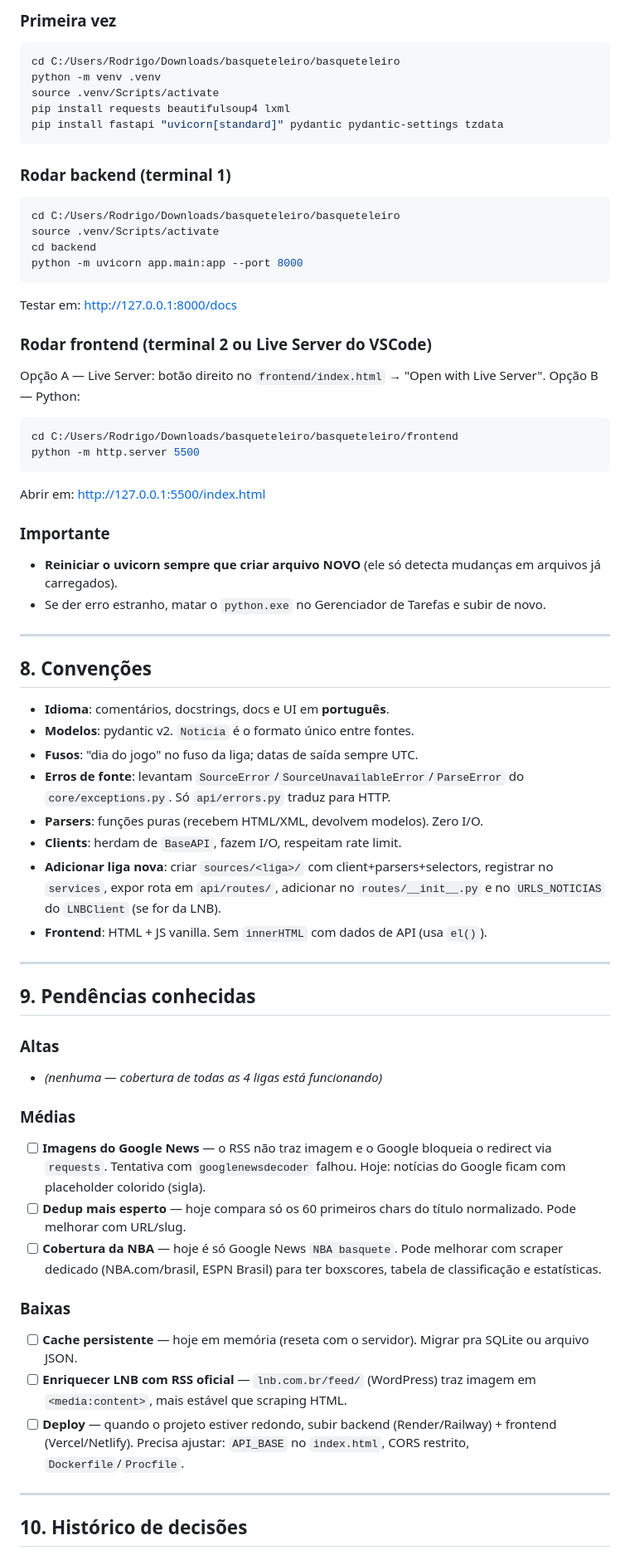
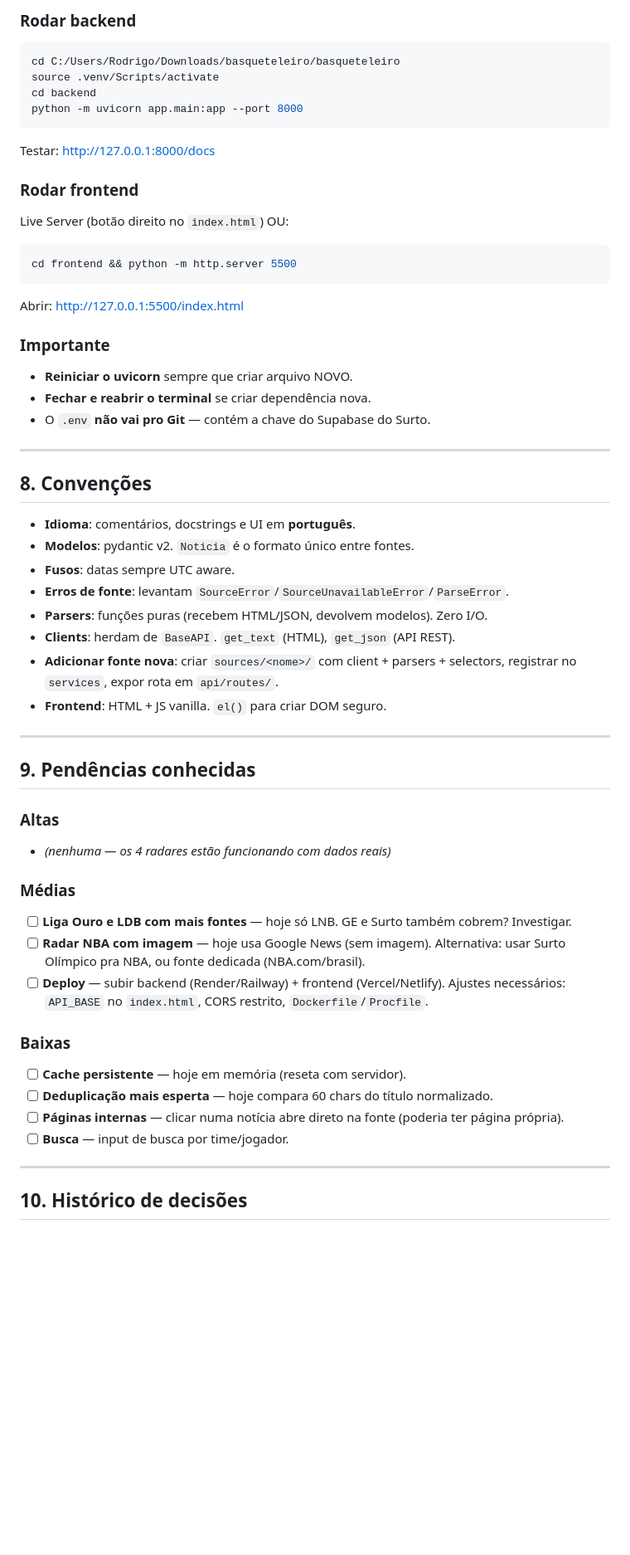
Before and after one commit to rdgoliveirasilva/basqueteleiro, a Markdown page: basqueteleiro_snapshot.md, the part around one of its changes. Shown at 83% size. Rendered like a GitHub page; blank space fills up the shorter version.

````diff
--- a/basqueteleiro_snapshot.md
+++ b/basqueteleiro_snapshot.md
@@ -225,76 +231,57 @@ basqueteleiro/
 
-### Primeira vez
-```bash
-cd C:/Users/Rodrigo/Downloads/basqueteleiro/basqueteleiro
-python -m venv .venv
-source .venv/Scripts/activate
-pip install requests beautifulsoup4 lxml
-pip install fastapi "uvicorn[standard]" pydantic pydantic-settings tzdata
-```
-
-### Rodar backend (terminal 1)
+### Rodar backend
 ```bash
 cd C:/Users/Rodrigo/Downloads/basqueteleiro/basqueteleiro
 source .venv/Scripts/activate
 cd backend
 python -m uvicorn app.main:app --port 8000
 ```
-Testar em: http://127.0.0.1:8000/docs
+Testar: http://127.0.0.1:8000/docs
 
-### Rodar frontend (terminal 2 ou Live Server do VSCode)
-Opção A — Live Server: botão direito no `frontend/index.html` → "Open with Live Server".
-Opção B — Python:
+### Rodar frontend
+Live Server (botão direito no `index.html`) OU:
 ```bash
-cd C:/Users/Rodrigo/Downloads/basqueteleiro/basqueteleiro/frontend
-python -m http.server 5500
+cd frontend && python -m http.server 5500
 ```
-Abrir em: http://127.0.0.1:5500/index.html
+Abrir: http://127.0.0.1:5500/index.html
 
 ### Importante
-- **Reiniciar o uvicorn sempre que criar arquivo NOVO** (ele só detecta mudanças em arquivos já carregados).
-- Se der erro estranho, matar o `python.exe` no Gerenciador de Tarefas e subir de novo.
+- **Reiniciar o uvicorn** sempre que criar arquivo NOVO.
+- **Fechar e reabrir o terminal** se criar dependência nova.
+- O `.env` **não vai pro Git** — contém a chave do Supabase do Surto.
 
 ---
 
 ## 8. Convenções
 
-- **Idioma**: comentários, docstrings, docs e UI em **português**.
+- **Idioma**: comentários, docstrings e UI em **português**.
 - **Modelos**: pydantic v2. `Noticia` é o formato único entre fontes.
-- **Fusos**: "dia do jogo" no fuso da liga; datas de saída sempre UTC.
-- **Erros de fonte**: levantam `SourceError`/`SourceUnavailableError`/`ParseError`
-  do `core/exceptions.py`. Só `api/errors.py` traduz para HTTP.
-- **Parsers**: funções puras (recebem HTML/XML, devolvem modelos). Zero I/O.
-- **Clients**: herdam de `BaseAPI`, fazem I/O, respeitam rate limit.
-- **Adicionar liga nova**: criar `sources/<liga>/` com client+parsers+selectors,
-  registrar no `services`, expor rota em `api/routes/`, adicionar no
-  `routes/__init__.py` e no `URLS_NOTICIAS` do `LNBClient` (se for da LNB).
-- **Frontend**: HTML + JS vanilla. Sem `innerHTML` com dados de API (usa `el()`).
+- **Fusos**: datas sempre UTC aware.
+- **Erros de fonte**: levantam `SourceError`/`SourceUnavailableError`/`ParseError`.
+- **Parsers**: funções puras (recebem HTML/JSON, devolvem modelos). Zero I/O.
+- **Clients**: herdam de `BaseAPI`. `get_text` (HTML), `get_json` (API REST).
+- **Adicionar fonte nova**: criar `sources/<nome>/` com client + parsers + selectors,
+  registrar no `services`, expor rota em `api/routes/`.
+- **Frontend**: HTML + JS vanilla. `el()` para criar DOM seguro.
 
 ---
 
 ## 9. Pendências conhecidas
 
 ### Altas
-- *(nenhuma — cobertura de todas as 4 ligas está funcionando)*
+- *(nenhuma — os 4 radares estão funcionando com dados reais)*
 
 ### Médias
-- [ ] **Imagens do Google News** — o RSS não traz imagem e o Google bloqueia o
-      redirect via `requests`. Tentativa com `googlenewsdecoder` falhou.
-      Hoje: notícias do Google ficam com placeholder colorido (sigla).
-- [ ] **Dedup mais esperto** — hoje compara só os 60 primeiros chars do título
-      normalizado. Pode melhorar com URL/slug.
-- [ ] **Cobertura da NBA** — hoje é só Google News `NBA basquete`. Pode
-      melhorar com scraper dedicado (NBA.com/brasil, ESPN Brasil) para ter
-      boxscores, tabela de classificação e estatísticas.
+- [ ] **Liga Ouro e LDB com mais fontes** — hoje só LNB. GE e Surto também cobrem? Investigar.
+- [ ] **Radar NBA com imagem** — hoje usa Google News (sem imagem). Alternativa: usar Surto Olímpico pra NBA, ou fonte dedicada (NBA.com/brasil).
+- [ ] **Deploy** — subir backend (Render/Railway) + frontend (Vercel/Netlify).
+      Ajustes necessários: `API_BASE` no `index.html`, CORS restrito, `Dockerfile`/`Procfile`.
 
 ### Baixas
-- [ ] **Cache persistente** — hoje em memória (reseta com o servidor).
-      Migrar pra SQLite ou arquivo JSON.
-- [ ] **Enriquecer LNB com RSS oficial** — `lnb.com.br/feed/` (WordPress)
-      traz imagem em `<media:content>`, mais estável que scraping HTML.
-- [ ] **Deploy** — quando o projeto estiver redondo, subir backend
-      (Render/Railway) + frontend (Vercel/Netlify). Precisa ajustar:
-      `API_BASE` no `index.html`, CORS restrito, `Dockerfile`/`Procfile`.
+- [ ] **Cache persistente** — hoje em memória (reseta com servidor).
+- [ ] **Deduplicação mais esperta** — hoje compara 60 chars do título normalizado.
+- [ ] **Páginas internas** — clicar numa notícia abre direto na fonte (poderia ter página própria).
+- [ ] **Busca** — input de busca por time/jogador.
 
 ---
 
````
Also changed, not shown: other parts of basqueteleiro_snapshot.md (+113 -126 lines).
